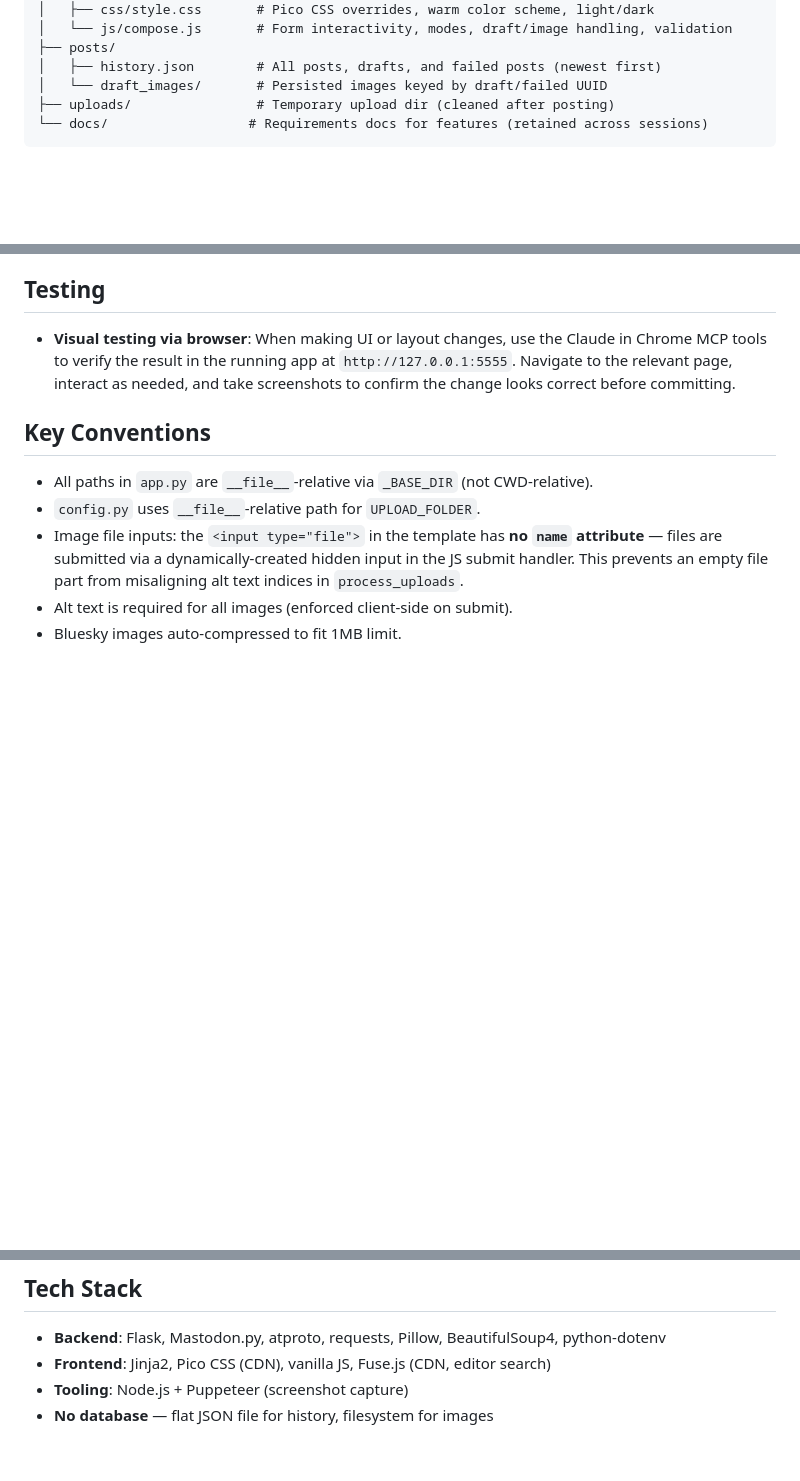
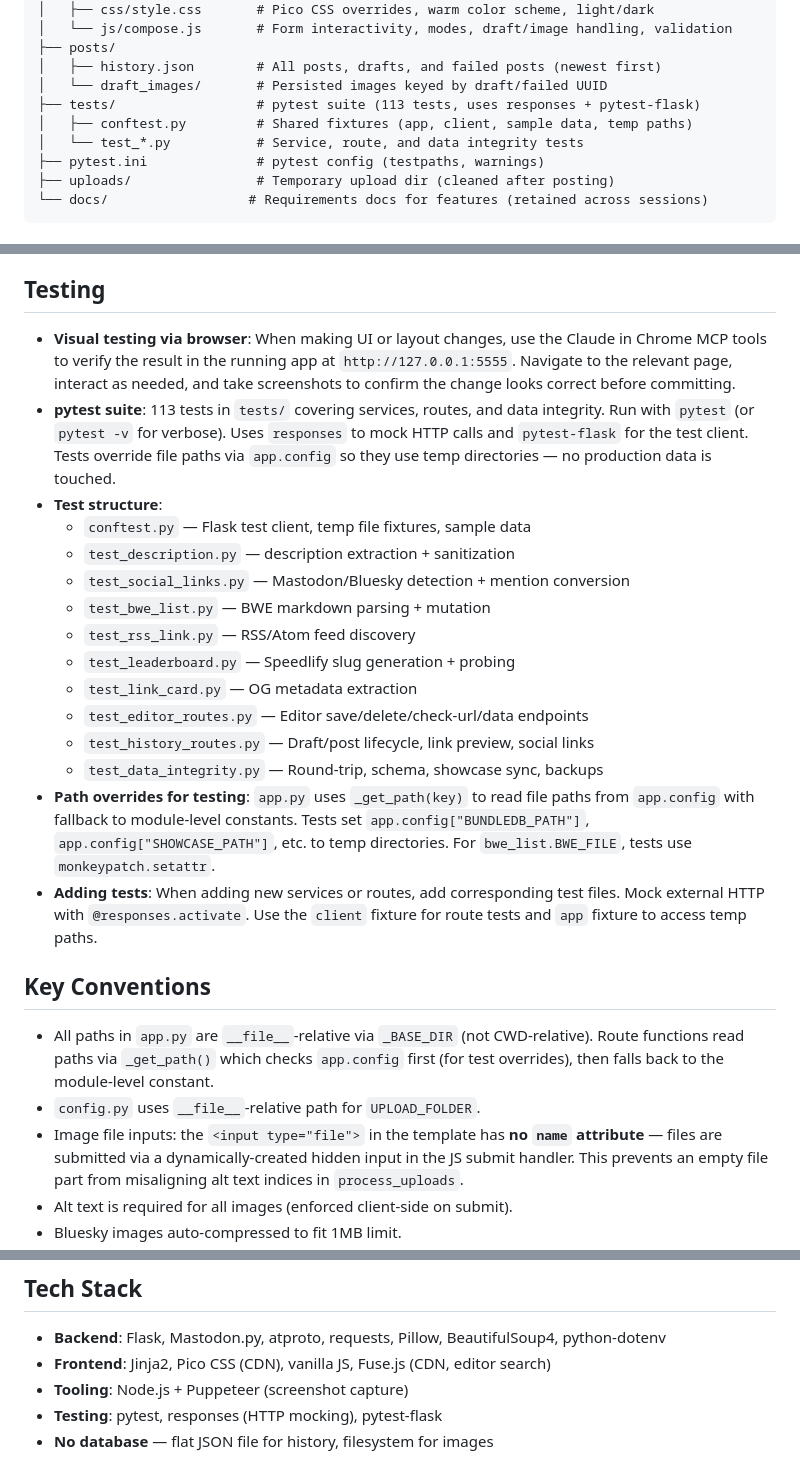
Before and after one commit to bobmonsour/social-posting, a Markdown page: CLAUDE.md, 3 parts joined by grey strips. GitHub-like rendering; blank space fills up the shorter version.

Commit message:
Update CLAUDE.md with test suite documentation
Add testing section covering pytest usage, test structure, path override
mechanism, and guidance for adding new tests. Add tests/ directory to
project structure and pytest to tech stack.

Co-Authored-By: Claude Opus 4.6 <noreply@anthropic.com>

````diff
--- a/CLAUDE.md
+++ b/CLAUDE.md
@@ -47,6 +47,10 @@ social-posting/
 ├── posts/
 │   ├── history.json        # All posts, drafts, and failed posts (newest first)
 │   └── draft_images/       # Persisted images keyed by draft/failed UUID
+├── tests/                  # pytest suite (113 tests, uses responses + pytest-flask)
+│   ├── conftest.py         # Shared fixtures (app, client, sample data, temp paths)
+│   └── test_*.py           # Service, route, and data integrity tests
+├── pytest.ini              # pytest config (testpaths, warnings)
 ├── uploads/                # Temporary upload dir (cleaned after posting)
 └── docs/                  # Requirements docs for features (retained across sessions)
 ```
@@ -257,10 +261,24 @@ The compose page sidebar shows "Sites to Post" from `built-with-eleventy.md`. Ea
 ## Testing
 
 - **Visual testing via browser**: When making UI or layout changes, use the Claude in Chrome MCP tools to verify the result in the running app at `http://127.0.0.1:5555`. Navigate to the relevant page, interact as needed, and take screenshots to confirm the change looks correct before committing.
+- **pytest suite**: 113 tests in `tests/` covering services, routes, and data integrity. Run with `pytest` (or `pytest -v` for verbose). Uses `responses` to mock HTTP calls and `pytest-flask` for the test client. Tests override file paths via `app.config` so they use temp directories — no production data is touched.
+- **Test structure**:
+  - `conftest.py` — Flask test client, temp file fixtures, sample data
+  - `test_description.py` — description extraction + sanitization
+  - `test_social_links.py` — Mastodon/Bluesky detection + mention conversion
+  - `test_bwe_list.py` — BWE markdown parsing + mutation
+  - `test_rss_link.py` — RSS/Atom feed discovery
+  - `test_leaderboard.py` — Speedlify slug generation + probing
+  - `test_link_card.py` — OG metadata extraction
+  - `test_editor_routes.py` — Editor save/delete/check-url/data endpoints
+  - `test_history_routes.py` — Draft/post lifecycle, link preview, social links
+  - `test_data_integrity.py` — Round-trip, schema, showcase sync, backups
+- **Path overrides for testing**: `app.py` uses `_get_path(key)` to read file paths from `app.config` with fallback to module-level constants. Tests set `app.config["BUNDLEDB_PATH"]`, `app.config["SHOWCASE_PATH"]`, etc. to temp directories. For `bwe_list.BWE_FILE`, tests use `monkeypatch.setattr`.
+- **Adding tests**: When adding new services or routes, add corresponding test files. Mock external HTTP with `@responses.activate`. Use the `client` fixture for route tests and `app` fixture to access temp paths.
 
 ## Key Conventions
 
-- All paths in `app.py` are `__file__`-relative via `_BASE_DIR` (not CWD-relative).
+- All paths in `app.py` are `__file__`-relative via `_BASE_DIR` (not CWD-relative). Route functions read paths via `_get_path()` which checks `app.config` first (for test overrides), then falls back to the module-level constant.
 - `config.py` uses `__file__`-relative path for `UPLOAD_FOLDER`.
 - Image file inputs: the `<input type="file">` in the template has **no `name` attribute** — files are submitted via a dynamically-created hidden input in the JS submit handler. This prevents an empty file part from misaligning alt text indices in `process_uploads`.
 - Alt text is required for all images (enforced client-side on submit).
@@ -284,4 +302,5 @@ Environment variables in `.env` (see `.env.example`):
 - **Backend**: Flask, Mastodon.py, atproto, requests, Pillow, BeautifulSoup4, python-dotenv
 - **Frontend**: Jinja2, Pico CSS (CDN), vanilla JS, Fuse.js (CDN, editor search)
 - **Tooling**: Node.js + Puppeteer (screenshot capture)
+- **Testing**: pytest, responses (HTTP mocking), pytest-flask
 - **No database** — flat JSON file for history, filesystem for images
````
